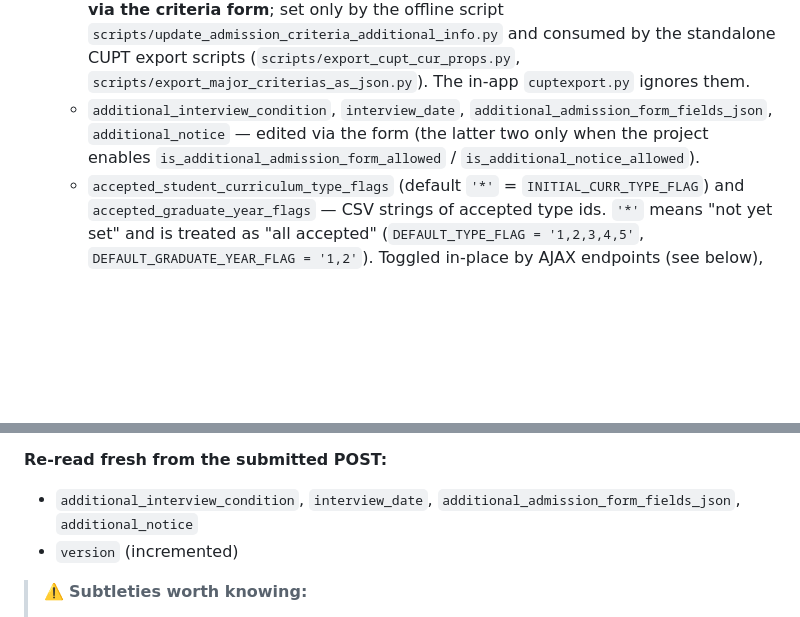
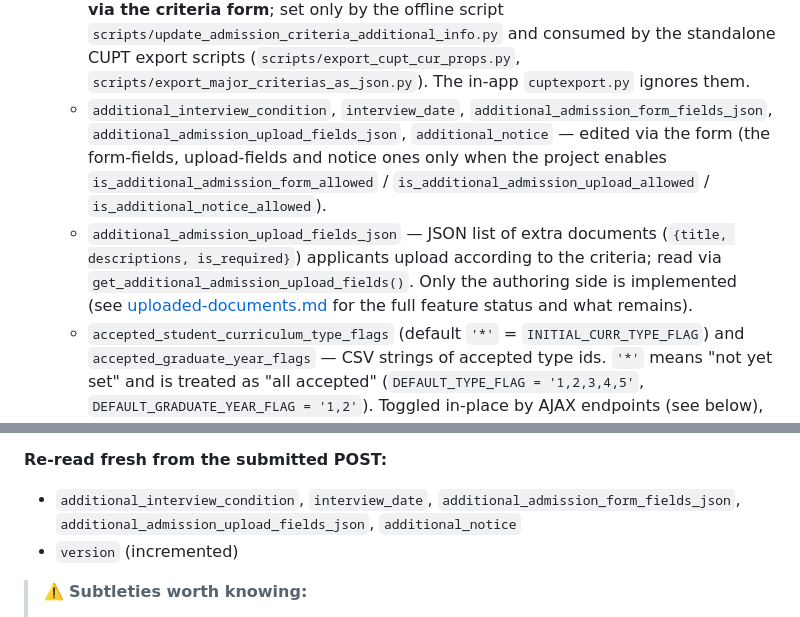
Before and after one commit to jittat/admapp, a Markdown page: docs/criteria.md, 2 parts joined by grey strips. Drawn GitHub-style; blank space fills up the shorter version.

```diff
--- a/docs/criteria.md
+++ b/docs/criteria.md
@@ -43,9 +43,17 @@ Models live in `criteria/models/` (re-exported from
     `scripts/export_major_criterias_as_json.py`). The in-app `cuptexport.py`
     ignores them.
   - `additional_interview_condition`, `interview_date`,
-    `additional_admission_form_fields_json`, `additional_notice` — edited
-    via the form (the latter two only when the project enables
-    `is_additional_admission_form_allowed` / `is_additional_notice_allowed`).
+    `additional_admission_form_fields_json`,
+    `additional_admission_upload_fields_json`, `additional_notice` — edited
+    via the form (the form-fields, upload-fields and notice ones only when the
+    project enables `is_additional_admission_form_allowed` /
+    `is_additional_admission_upload_allowed` / `is_additional_notice_allowed`).
+  - `additional_admission_upload_fields_json` — JSON list of extra documents
+    (`{title, descriptions, is_required}`) applicants upload according to the
+    criteria; read via `get_additional_admission_upload_fields()`. Only the
+    authoring side is implemented (see
+    [uploaded-documents.md](uploaded-documents.md) for the full feature status
+    and what remains).
   - `accepted_student_curriculum_type_flags` (default `'*'` =
     `INITIAL_CURR_TYPE_FLAG`) and `accepted_graduate_year_flags` — CSV
     strings of accepted type ids. `'*'` means "not yet set" and is treated
@@ -148,7 +156,8 @@ sources:
 
 **Re-read fresh from the submitted POST:**
 - `additional_interview_condition`, `interview_date`,
-  `additional_admission_form_fields_json`, `additional_notice`
+  `additional_admission_form_fields_json`,
+  `additional_admission_upload_fields_json`, `additional_notice`
 - `version` (incremented)
 
 > ⚠️ **Subtleties worth knowing:**
```
Also changed, not shown: docs/admission-project-models.md (+1 -0 lines), docs/uploaded-documents.md (+42 -52 lines).
